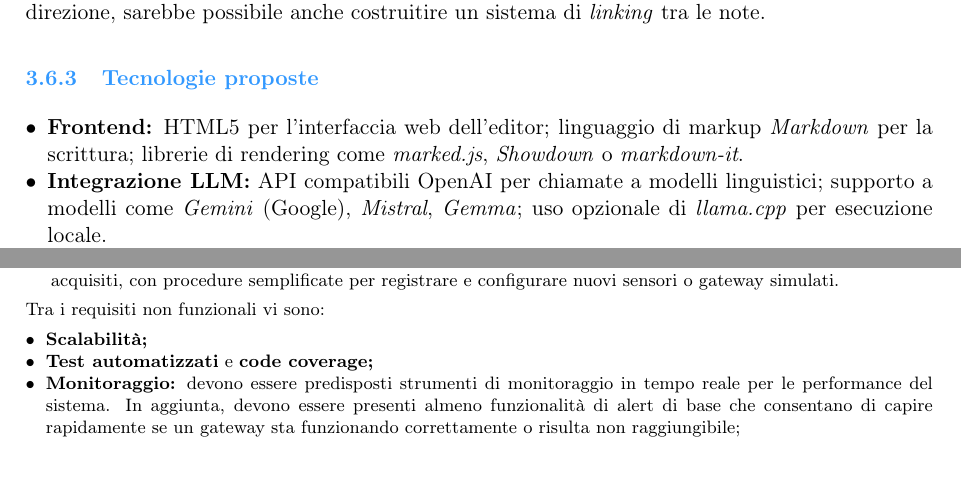
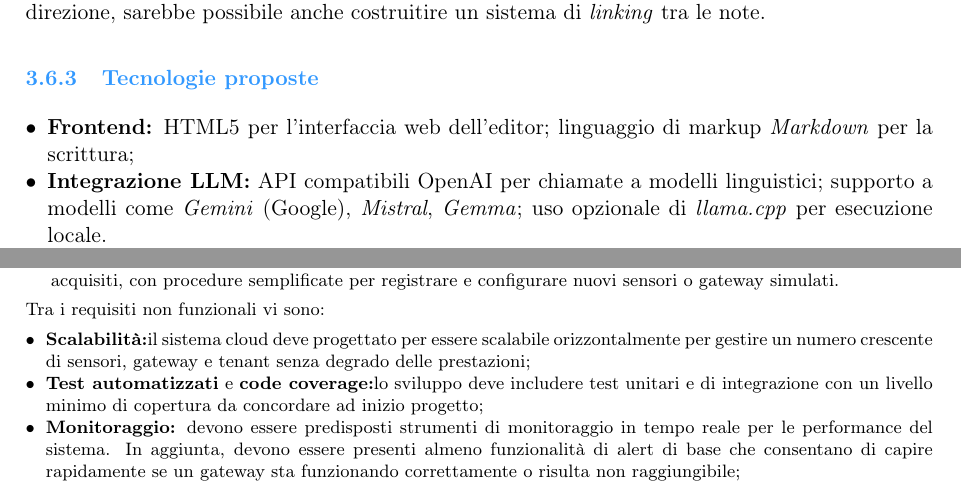
Before and after one commit to BugBustersUnipd/DocumentazioneSWE, a LaTeX document (SCELTA CAPITOLATO/Resoconto_capitolati.tex): two parts of pages 19 and 22 of 29, joined at a grey line, cut so that both start at the same text. Compiled offline with pdfLaTeX.

Commit message:
correzioni minime C6 e C7

```diff
--- a/SCELTA CAPITOLATO/Resoconto_capitolati.tex
+++ b/SCELTA CAPITOLATO/Resoconto_capitolati.tex
@@ -706,7 +706,7 @@ Eventualmente l'Azienda potrebbe fornire un database volto all'integrazione dell
 Estendendo il progetto in questa direzione, sarebbe possibile anche costruitire un sistema di \textit{linking} tra le note.
 \subsubsection{Tecnologie proposte}
 \begin{itemize}[noitemsep, topsep=0pt]
-  \item \textbf{Frontend:} HTML5 per l'interfaccia web dell’editor; linguaggio di markup \textit{Markdown} per la scrittura; librerie di rendering come \textit{marked.js}, \textit{Showdown} o \textit{markdown-it}.
+  \item \textbf{Frontend:} HTML5 per l'interfaccia web dell’editor; linguaggio di markup \textit{Markdown} per la scrittura;
   \item \textbf{Integrazione LLM:} API compatibili OpenAI per chiamate a modelli linguistici; supporto a modelli come \textit{Gemini} (Google), \textit{Mistral}, \textit{Gemma}; uso opzionale di \textit{llama.cpp} per esecuzione locale.
   \item \textbf{Backend e API (opzionale):} server-side in \textit{Python} o \textit{Java}; gestione delle richieste HTTP e delle interazioni con il database; middleware per superare la same-origin policy.
   \item \textbf{Database (opzionale):} archivio note e metadati su DB; supporto per collegamenti tra note (link nel markup).
@@ -869,8 +869,10 @@ Tra i requisiti funzionali del progetto vi sono:
 \end{enumerate}
 Tra i requisiti non funzionali vi sono:
 \begin{itemize}[noitemsep, topsep=0pt]
-  \item \textbf{Scalabilità;}
-  \item \textbf{Test automatizzati} e \textbf{code coverage;}
+  \item \textbf{Scalabilità:}il sistema cloud deve progettato per essere scalabile orizzontalmente per gestire
+un numero crescente di sensori, gateway e tenant senza degrado delle prestazioni;
+  \item \textbf{Test automatizzati} e \textbf{code coverage:}lo sviluppo deve includere test unitari e di integrazione
+con un livello minimo di copertura da concordare ad inizio progetto;
   \item \textbf{Monitoraggio:} devono essere predisposti strumenti di monitoraggio in tempo reale per le performance del sistema.
   In aggiunta, devono essere presenti almeno funzionalità di alert di base che consentano di capire rapidamente
   se un gateway sta funzionando correttamente o risulta non raggiungibile;
```
Also changed, not shown: SCELTA CAPITOLATO/Resoconto_capitolati.pdf.
